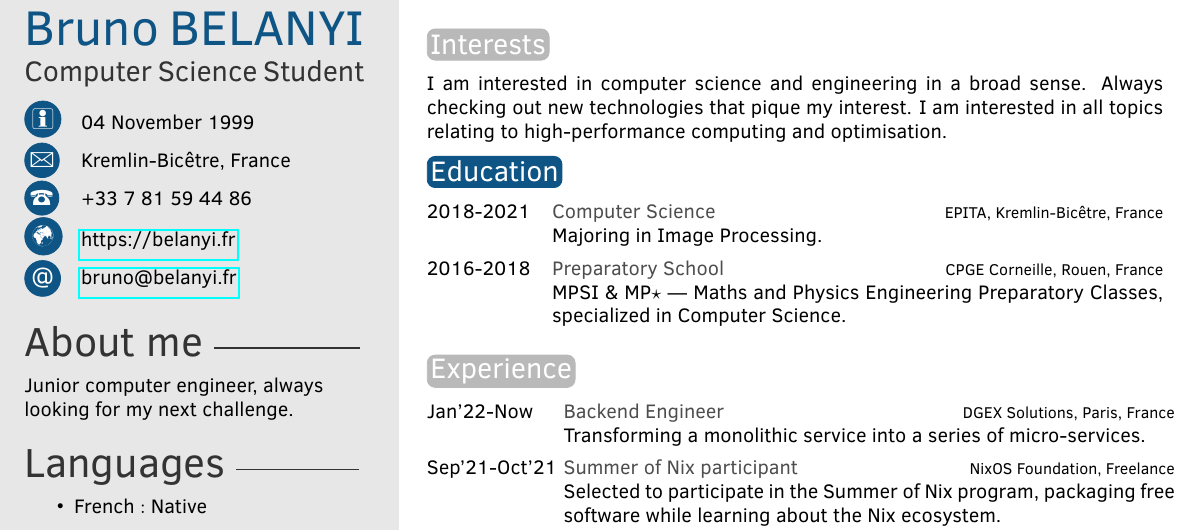
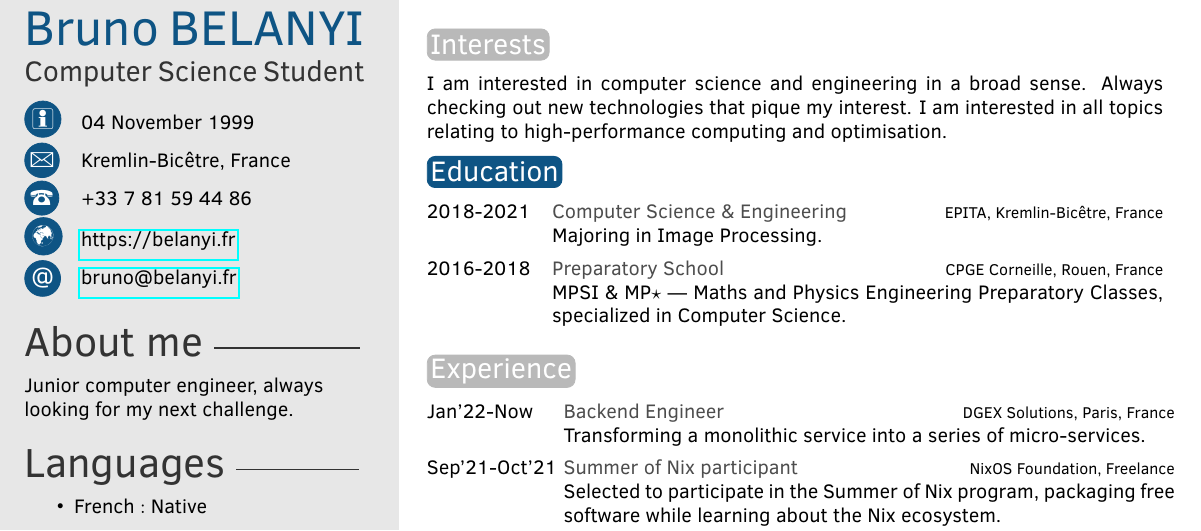
Before and after one commit to Ambroisie/cv, a LaTeX CV (en.tex, which reads cv_common.tex): part of the page, cut so that both start at the same text. Compiled offline with pdfLaTeX.

Commit message:
cv: common: explicit 'engineering' degree

```diff
--- a/cv_common.tex
+++ b/cv_common.tex
@@ -105,7 +105,7 @@
   %\twentyitemshort{<dates>}{<title/description>}
 
   \twentyitem{2018-2021}
-    {\enfr{Computer Science}{Ingénieur Informatique}}
+    {\enfr{Computer Science \& Engineering}{Ingénieur Informatique}}
     {EPITA, Kremlin-Bicêtre, France}
     {%
       \enfr%
```
